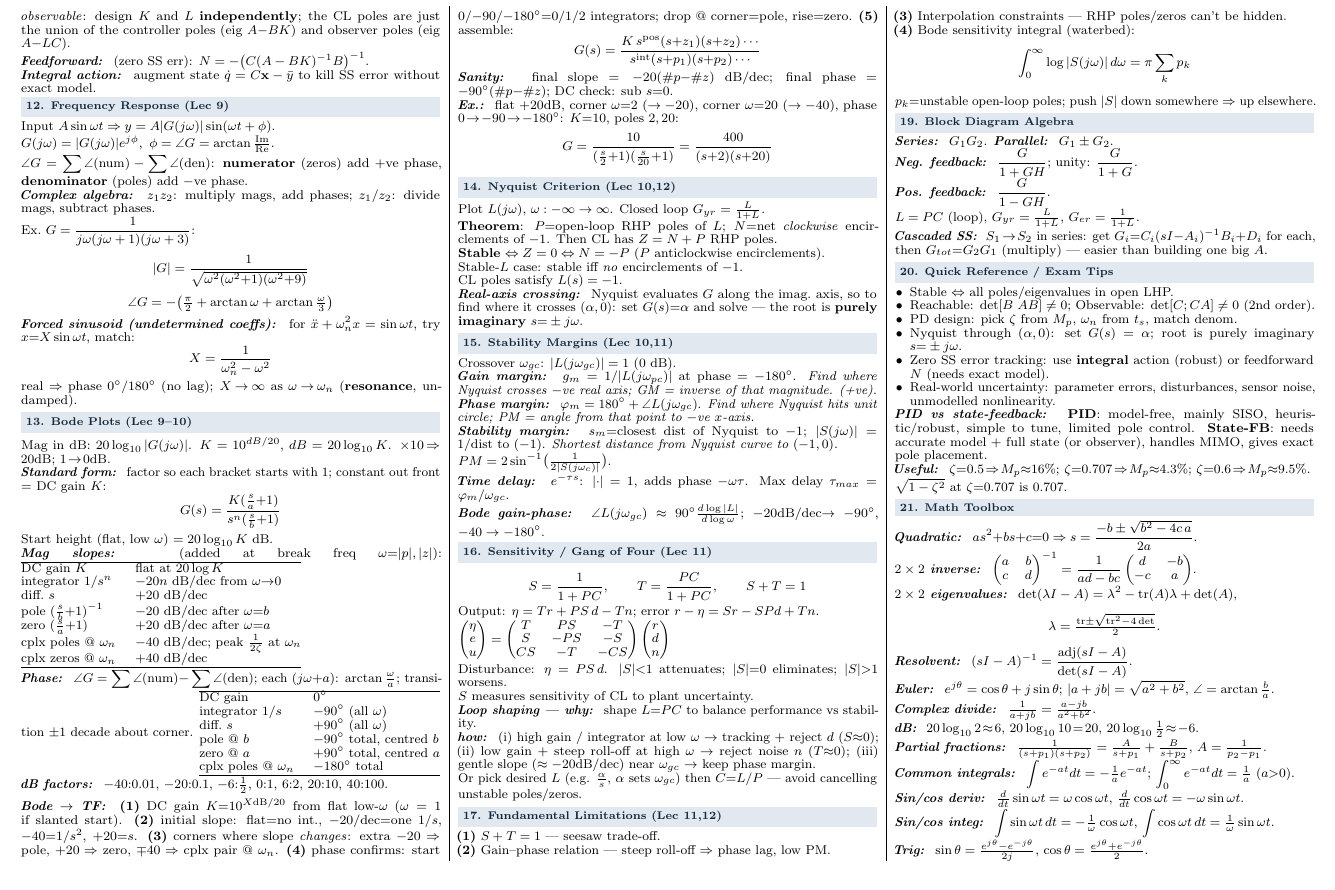
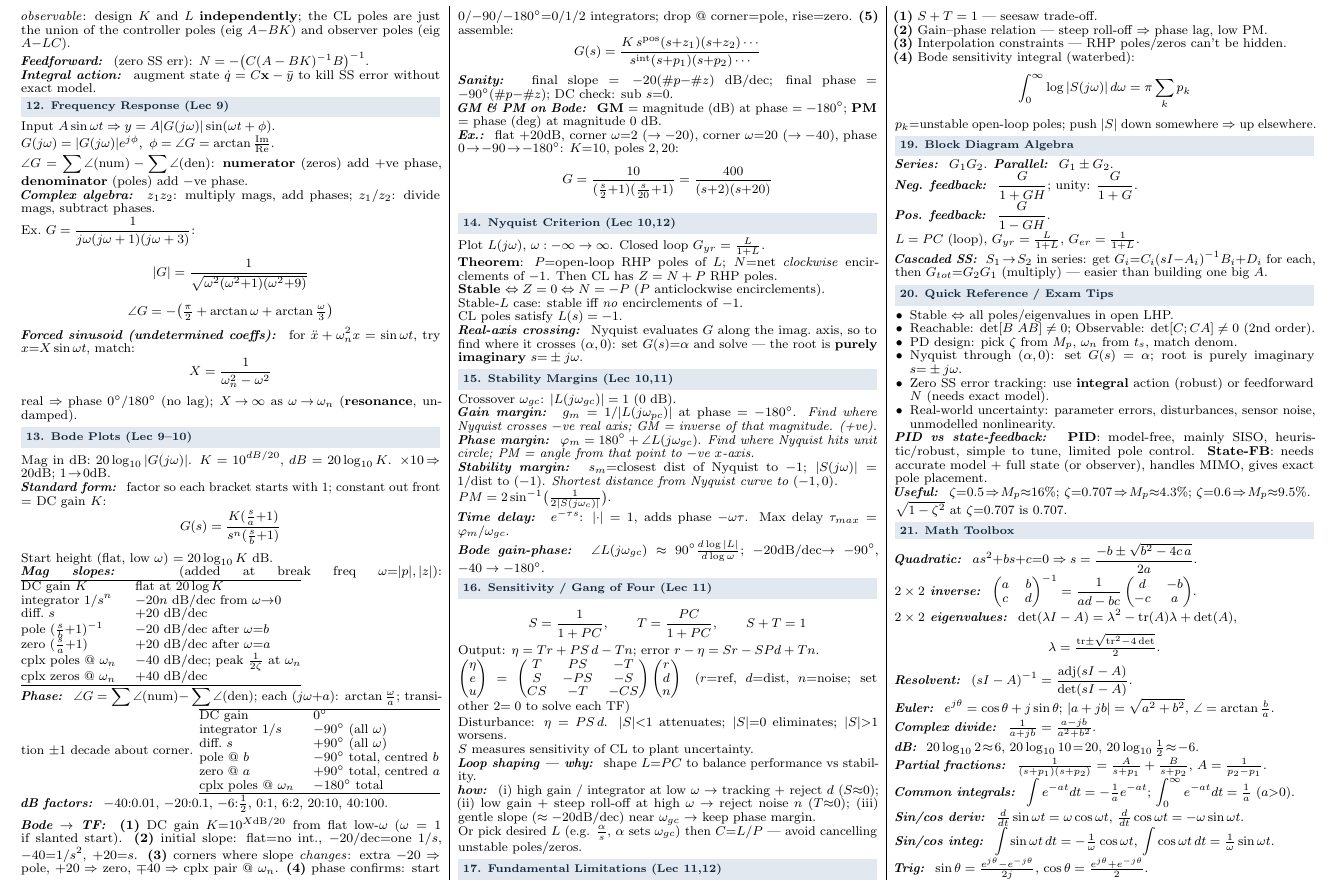
Before and after one commit to hierino/AMME3500-formula-sheet, a LaTeX document (main.tex): part of page 2 of 2, cut so that both start at the same text. Compiled offline with pdfLaTeX.

Commit message:
saturday night improvements

```diff
--- a/main.tex
+++ b/main.tex
@@ -224,6 +224,7 @@ cplx poles @ $\omega_n$ & $-180^\circ$ total\\
 \sub{Bode $\to$ TF} \textbf{(1)} DC gain $K{=}10^{X\text{dB}/20}$ from flat low-$\omega$ ($\omega=1$ if slanted start). \textbf{(2)} initial slope: flat$=$no int., $-20$/dec$=$one $1/s$, $-40{=}1/s^2$, $+20{=}s$. \textbf{(3)} corners where slope \emph{changes}: extra $-20\Rightarrow$ pole, $+20\Rightarrow$ zero, $\mp40\Rightarrow$ cplx pair @ $\omega_n$. \textbf{(4)} phase confirms: start $0/{-}90/{-}180^\circ{=}0/1/2$ integrators; drop @ corner$=$pole, rise$=$zero. \textbf{(5)} assemble:
 \[ G(s)=\frac{K\,s^{\text{pos}}(s{+}z_1)(s{+}z_2)\cdots}{s^{\text{int}}(s{+}p_1)(s{+}p_2)\cdots} \]
 \sub{Sanity} final slope $=-20(\#p{-}\#z)$ dB/dec; final phase $=-90^\circ(\#p{-}\#z)$; DC check: sub $s{=}0$.\\
+\sub{GM \& PM on Bode} $\mathbf{GM}$ = magnitude (dB) at phase $=-180^\circ$; $\mathbf{PM}$ = phase (deg) at magnitude $0$ dB.\\
 \sub{Ex.} flat $+20$dB, corner $\omega{=}2$ ($\to{-}20$), corner $\omega{=}20$ ($\to{-}40$), phase $0\!\to\!{-}90\!\to\!{-}180^\circ$: $K{=}10$, poles $2,20$:
 \[ G=\frac{10}{(\tfrac s2{+}1)(\tfrac{s}{20}{+}1)}=\frac{400}{(s{+}2)(s{+}20)} \]
 
@@ -250,7 +251,7 @@ $PM=2\sin^{-1}\!\big(\tfrac{1}{2|S(j\omega_c)|}\big)$.\\
 \sect{16. Sensitivity / Gang of Four (Lec 11)}
 \[ S=\frac{1}{1+PC},\qquad T=\frac{PC}{1+PC},\qquad S+T=1 \]
 Output: $\eta=Tr+PS\,d-Tn$; error $r-\eta=Sr-SPd+Tn$.\\
-$\begin{pmatrix}\eta\\e\\u\end{pmatrix}=\begin{pmatrix}T&PS&-T\\S&-PS&-S\\CS&-T&-CS\end{pmatrix}\begin{pmatrix}r\\d\\n\end{pmatrix}$\\[1pt]
+$\begin{pmatrix}\eta\\e\\u\end{pmatrix}=\begin{pmatrix}T&PS&-T\\S&-PS&-S\\CS&-T&-CS\end{pmatrix}\begin{pmatrix}r\\d\\n\end{pmatrix}$\quad ($r$=ref, $d$=dist, $n$=noise; set other 2$=0$ to solve each TF)\\[1pt]
 Disturbance: $\eta=PS\,d$. $|S|{<}1$ attenuates; $|S|{=}0$ eliminates; $|S|{>}1$ worsens.\\
 $S$ measures sensitivity of CL to plant uncertainty.\\
 \sub{Loop shaping — why} shape $L{=}PC$ to balance performance vs stability.\\
```
Also changed, not shown: main.pdf.
